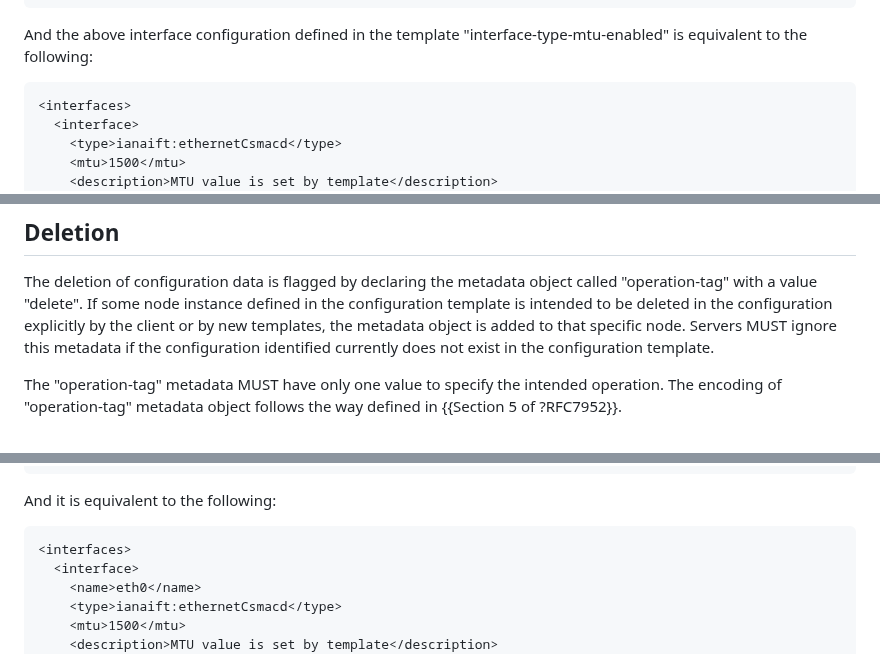
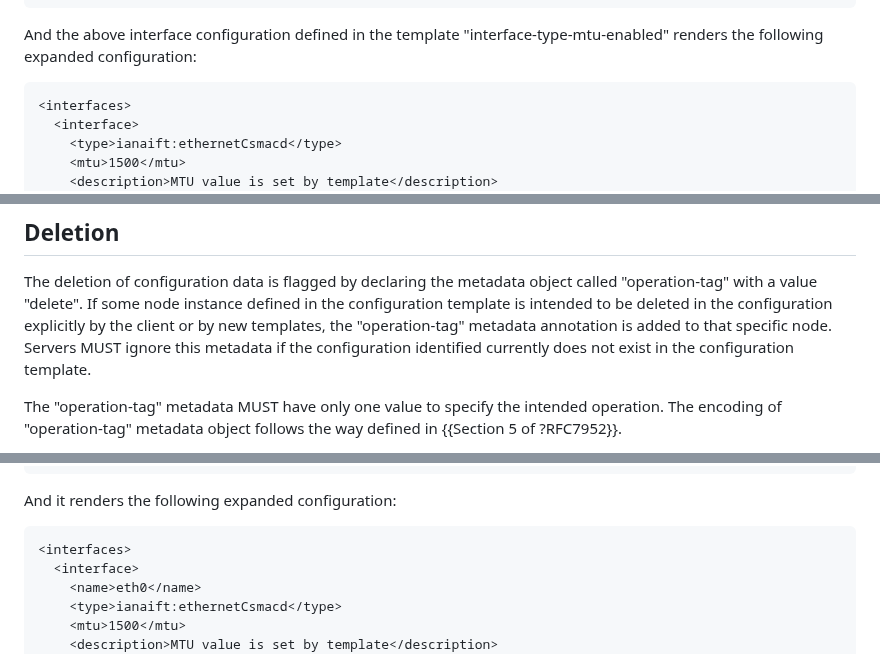
Before and after one commit to QiufangMa/template-mechanism, a Markdown page: draft-ma-netmod-YANG-template.md, 3 parts joined by grey strips. Drawn GitHub-style.

```diff
--- a/draft-ma-netmod-YANG-template.md
+++ b/draft-ma-netmod-YANG-template.md
@@ -240,7 +247,7 @@ on the basis of template defined in {{temp-ex-interface}}:
 ~~~~
 
 And the above interface configuration defined in the template
-"interface-type-mtu-enabled" is equivalent to the following:
+"interface-type-mtu-enabled" renders the following expanded configuration:
 
 ~~~~
 <interfaces>
@@ -295,7 +302,7 @@ needs to be 9122, and the "description" value also needs to be modified accordin
 The deletion of configuration data is flagged by declaring the metadata object
 called "operation-tag" with a value "delete". If some node instance defined in the configuration template
 is intended to be deleted in the configuration explicitly by the client or by new
-templates, the metadata object is added to that specific node. Servers MUST ignore this
+templates, the "operation-tag" metadata annotation is added to that specific node. Servers MUST ignore this
 metadata if the configuration identified currently does not exist in the configuration
 template.
 
@@ -320,7 +327,7 @@ configuration:
 </interfaces>
 ~~~~
 
-And it is equivalent to the following:
+And it renders the following expanded configuration:
 
 ~~~~
 <interfaces>
```
Also changed, not shown: other parts of draft-ma-netmod-YANG-template.md (+17 -10 lines).
